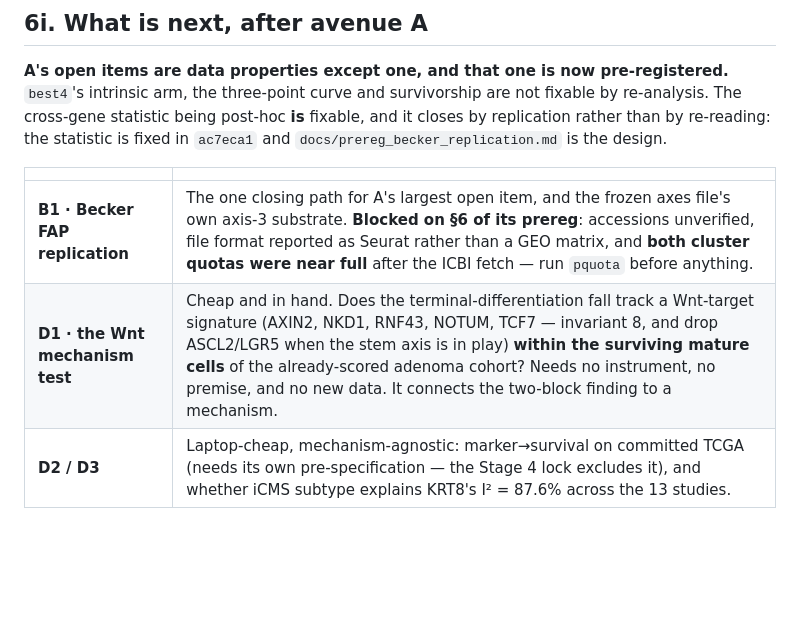
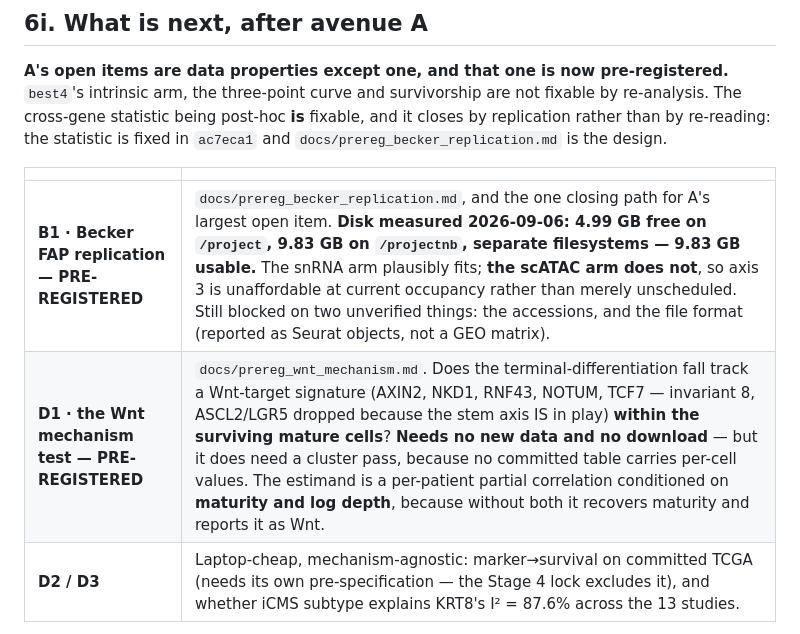
Before and after one commit to diegomardian/BetterRiseProject, a Markdown page: docs/HANDOFF.md, the part around the change. Drawn GitHub-style; blank space fills up the shorter version.

```diff
--- a/docs/HANDOFF.md
+++ b/docs/HANDOFF.md
@@ -731,8 +731,8 @@ the statistic is fixed in `ac7eca1` and
 
 | | |
 |---|---|
-| **B1 · Becker FAP replication** | The one closing path for A's largest open item, and the frozen axes file's own axis-3 substrate. **Blocked on §6 of its prereg**: accessions unverified, file format reported as Seurat rather than a GEO matrix, and **both cluster quotas were near full** after the ICBI fetch — run `pquota` before anything. |
-| **D1 · the Wnt mechanism test** | Cheap and in hand. Does the terminal-differentiation fall track a Wnt-target signature (AXIN2, NKD1, RNF43, NOTUM, TCF7 — invariant 8, and drop ASCL2/LGR5 when the stem axis is in play) **within the surviving mature cells** of the already-scored adenoma cohort? Needs no instrument, no premise, and no new data. It connects the two-block finding to a mechanism. |
+| **B1 · Becker FAP replication — PRE-REGISTERED** | `docs/prereg_becker_replication.md`, and the one closing path for A's largest open item. **Disk measured 2026-09-06: 4.99 GB free on `/project`, 9.83 GB on `/projectnb`, separate filesystems — 9.83 GB usable.** The snRNA arm plausibly fits; **the scATAC arm does not**, so axis 3 is unaffordable at current occupancy rather than merely unscheduled. Still blocked on two unverified things: the accessions, and the file format (reported as Seurat objects, not a GEO matrix). |
+| **D1 · the Wnt mechanism test — PRE-REGISTERED** | `docs/prereg_wnt_mechanism.md`. Does the terminal-differentiation fall track a Wnt-target signature (AXIN2, NKD1, RNF43, NOTUM, TCF7 — invariant 8, ASCL2/LGR5 dropped because the stem axis IS in play) **within the surviving mature cells**? **Needs no new data and no download** — but it does need a cluster pass, because no committed table carries per-cell values. The estimand is a per-patient partial correlation conditioned on **maturity and log depth**, because without both it recovers maturity and reports it as Wnt. |
 | **D2 / D3** | Laptop-cheap, mechanism-agnostic: marker→survival on committed TCGA (needs its own pre-specification — the Stage 4 lock excludes it), and whether iCMS subtype explains KRT8's I² = 87.6% across the 13 studies. |
 
 **Explicitly not worth doing:** more carcinoma single-cell data (the 13-study
```
Also changed, not shown: docs/prereg_becker_replication.md (+15 -4 lines), docs/prereg_wnt_mechanism.md (added, +144 -0 lines).
